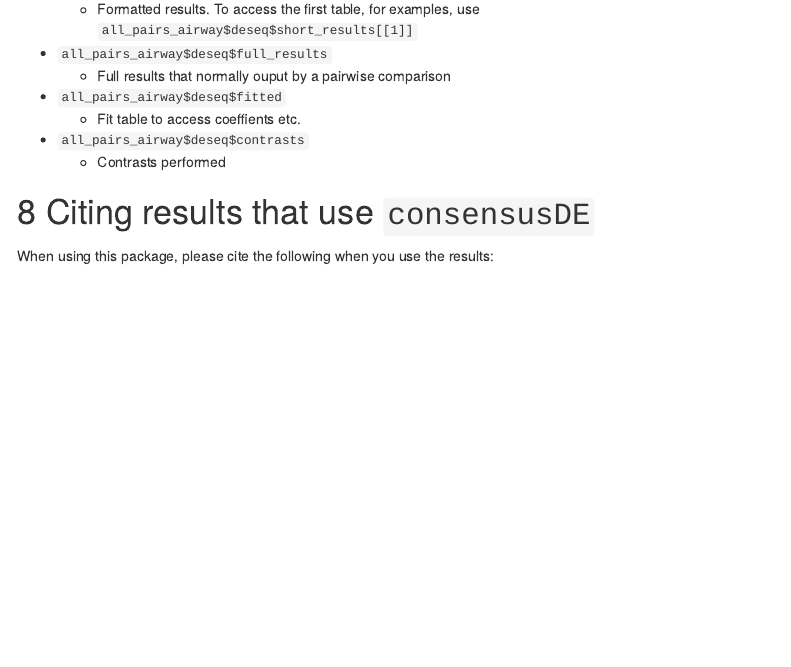
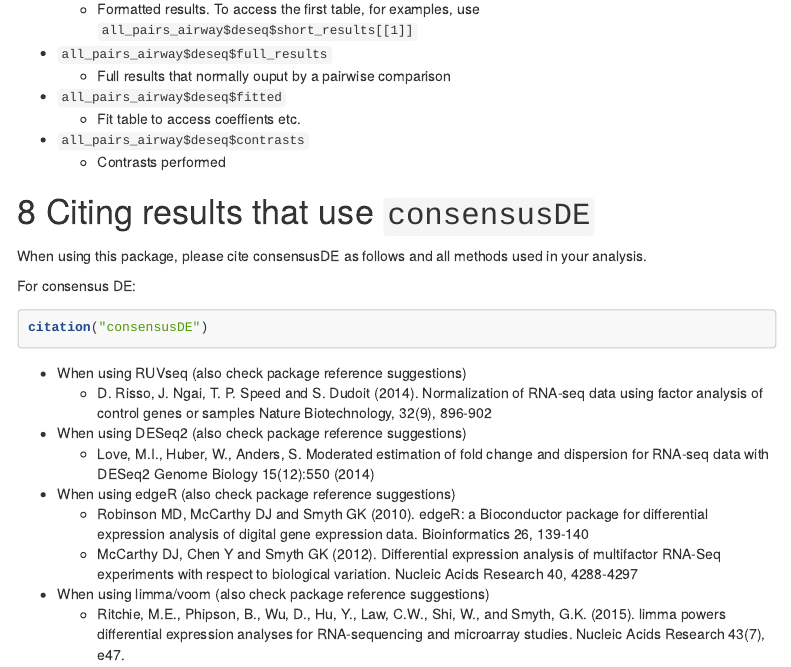
Before and after one commit to awaardenberg/consensusDE, an R Markdown document (vignettes/consensusDE.Rmd): the page in a window 1100 px wide, from 6950 px down. Rendered offline with R 4.5, knitr and Pandoc, with nearby package versions; the code chunks are not run, so their results and figures are left out; menus at the side of the page are left out; long lines of code are wrapped.

Commit message:
version bump adding citations

````diff
--- a/vignettes/consensusDE.Rmd
+++ b/vignettes/consensusDE.Rmd
@@ -370,4 +370,22 @@ Within each list the following data is accessible. Each object is list of all th
 
 # Citing results that use ```consensusDE```
 
-When using this package, please cite the following when you use the results:
+When using this package, please cite consensusDE as follows and all methods used in your analysis.
+
+For consensus DE:
+```{r echo=TRUE, message=FALSE, warning=FALSE}
+citation("consensusDE")
+```
+
+* When using RUVseq (also check package reference suggestions)
+    * D. Risso, J. Ngai, T. P. Speed and S. Dudoit (2014). Normalization of RNA-seq data using factor analysis of control genes or samples Nature Biotechnology, 32(9), 896-902
+
+* When using DESeq2 (also check package reference suggestions)
+    * Love, M.I., Huber, W., Anders, S. Moderated estimation of fold change and dispersion for RNA-seq data with DESeq2 Genome Biology 15(12):550 (2014)
+
+* When using edgeR (also check package reference suggestions)
+    * Robinson MD, McCarthy DJ and Smyth GK (2010). edgeR: a Bioconductor package for differential expression analysis of digital gene expression data. Bioinformatics 26, 139-140
+    * McCarthy DJ, Chen Y and Smyth GK (2012). Differential expression analysis of multifactor RNA-Seq experiments with respect to biological variation. Nucleic Acids Research 40, 4288-4297
+
+* When using limma/voom (also check package reference suggestions)
+    * Ritchie, M.E., Phipson, B., Wu, D., Hu, Y., Law, C.W., Shi, W., and Smyth, G.K. (2015). limma powers differential expression analyses for RNA-sequencing and microarray studies. Nucleic Acids Research 43(7), e47.
````
Also changed, not shown: 1 other file.
